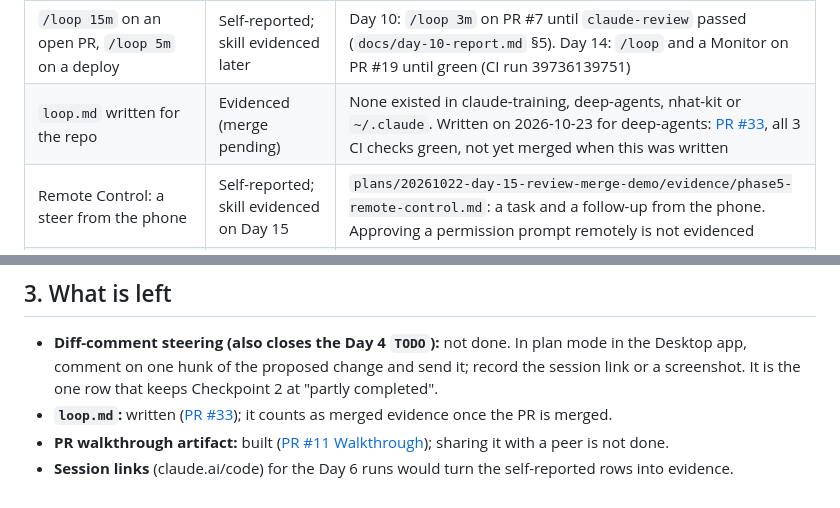
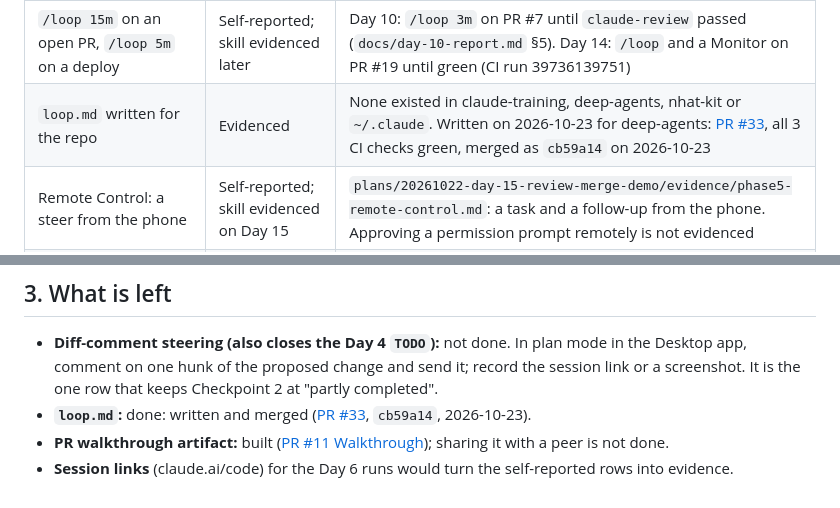
Before and after one commit to nhatduong-agilityio/claude-training, a Markdown page: docs/day-06-report.md, 2 parts joined by grey strips. GitHub-like rendering.

Commit message:
docs: record that the loop.md PR was merged
deep-agents PR #33 merged as cb59a14, so the Day 06 loop.md row no longer says merge pending.

Co-Authored-By: Claude Sonnet 5.5 <noreply@anthropic.com>
Claude-Session: https://claude.ai/code/session_01PrkUpFqyUGAit6RbJp5TcV

```diff
--- a/docs/day-06-report.md
+++ b/docs/day-06-report.md
@@ -70,7 +70,7 @@ diff comments, one artifact, one Remote Control steer, one `/loop` run). The evi
 | Course "Introduction to subagents" completed | Self-reported | No certificate or link in the repos |
 | Artifact: PR walkthrough with its own page and share link, shared with a peer | **Partly evidenced** | Built on 2026-10-23: [PR #11 Walkthrough](https://claude.ai/artifact/2RmBAbrdN2knF7SnHTxr68). The Day 6 original is not among the 50 most recent artifacts (the only 16 October one is "T-1 report", a devkit sample report). Artifacts as a skill are evidenced from Day 7 on (a report per PR, e.g. [E1-02](https://claude.ai/artifact/JrJLquh5ZEyjjuAcKeEbnz)). Sharing with a peer: not done; an artifact stays private until the author shares it |
 | `/loop 15m` on an open PR, `/loop 5m` on a deploy | Self-reported; skill evidenced later | Day 10: `/loop 3m` on PR #7 until `claude-review` passed (`docs/day-10-report.md` §5). Day 14: `/loop` and a Monitor on PR #19 until green (CI run 39736139751) |
-| `loop.md` written for the repo | Evidenced (merge pending) | None existed in claude-training, deep-agents, nhat-kit or `~/.claude`. Written on 2026-10-23 for deep-agents: [PR #33](https://github.com/nhatduong-agilityio/deep-agents/pull/33), all 3 CI checks green, not yet merged when this was written |
+| `loop.md` written for the repo | Evidenced | None existed in claude-training, deep-agents, nhat-kit or `~/.claude`. Written on 2026-10-23 for deep-agents: [PR #33](https://github.com/nhatduong-agilityio/deep-agents/pull/33), all 3 CI checks green, merged as `cb59a14` on 2026-10-23 |
 | Remote Control: a steer from the phone | Self-reported; skill evidenced on Day 15 | `plans/20261022-day-15-review-merge-demo/evidence/phase5-remote-control.md`: a task and a follow-up from the phone. Approving a permission prompt remotely is not evidenced |
 | `ultrathink` and `/effort` compared on one bug | Partly evidenced | Effort: `/code-review low` vs `high` on the same branch (`docs/day-10-report.md` §2 and §5). `ultrathink` one-off: self-reported |
 | Two isolated sessions on two tickets with worktrees, no crosstalk | Evidenced (Day 13) | deep-agents PRs #10 and #11; two `claude -w` worktrees; the crosstalk check in `docs/day-13-report.md` §4. "Watched in agent view": self-reported |
@@ -94,6 +94,6 @@ completed. The missing row is "one plan-mode change steered via diff comments".*
 - **Diff-comment steering (also closes the Day 4 `TODO`):** not done. In plan mode in the Desktop app, comment on one
   hunk of the proposed change and send it; record the session link or a screenshot. It is the one row that keeps
   Checkpoint 2 at "partly completed".
-- **`loop.md`:** written ([PR #33](https://github.com/nhatduong-agilityio/deep-agents/pull/33)); it counts as merged evidence once the PR is merged.
+- **`loop.md`:** done: written and merged ([PR #33](https://github.com/nhatduong-agilityio/deep-agents/pull/33), `cb59a14`, 2026-10-23).
 - **PR walkthrough artifact:** built ([PR #11 Walkthrough](https://claude.ai/artifact/2RmBAbrdN2knF7SnHTxr68)); sharing it with a peer is not done.
 - **Session links** (claude.ai/code) for the Day 6 runs would turn the self-reported rows into evidence.
```
